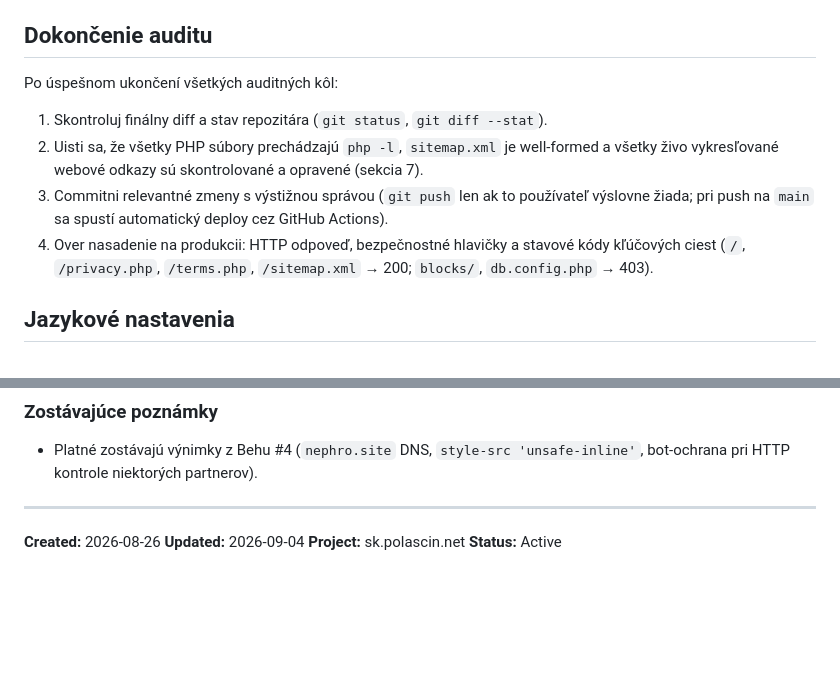
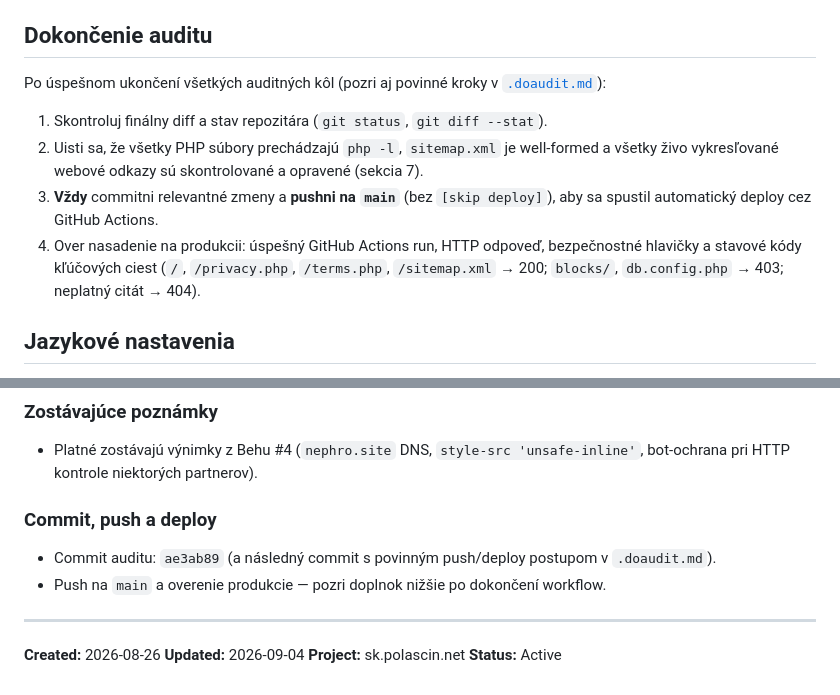
Before and after one commit to polascin/sk.polascin.net, a Markdown page: .audit.md, 2 parts joined by grey strips. GitHub-like rendering; blank space fills up the shorter version.

```diff
--- a/.audit.md
+++ b/.audit.md
@@ -206,12 +206,12 @@ Relatívne cesty sa overujú voči koreňu webu (`https://sk.polascin.net/`).
 
 ## Dokončenie auditu
 
-Po úspešnom ukončení všetkých auditných kôl:
+Po úspešnom ukončení všetkých auditných kôl (pozri aj povinné kroky v [`.doaudit.md`](.doaudit.md)):
 
 1. Skontroluj finálny diff a stav repozitára (`git status`, `git diff --stat`).
 2. Uisti sa, že všetky PHP súbory prechádzajú `php -l`, `sitemap.xml` je well-formed a všetky živo vykresľované webové odkazy sú skontrolované a opravené (sekcia 7).
-3. Commitni relevantné zmeny s výstižnou správou (`git push` len ak to používateľ výslovne žiada; pri push na `main` sa spustí automatický deploy cez GitHub Actions).
-4. Over nasadenie na produkcii: HTTP odpoveď, bezpečnostné hlavičky a stavové kódy kľúčových ciest (`/`, `/privacy.php`, `/terms.php`, `/sitemap.xml` → 200; `blocks/`, `db.config.php` → 403).
+3. **Vždy** commitni relevantné zmeny a **pushni na `main`** (bez `[skip deploy]`), aby sa spustil automatický deploy cez GitHub Actions.
+4. Over nasadenie na produkcii: úspešný GitHub Actions run, HTTP odpoveď, bezpečnostné hlavičky a stavové kódy kľúčových ciest (`/`, `/privacy.php`, `/terms.php`, `/sitemap.xml` → 200; `blocks/`, `db.config.php` → 403; neplatný citát → 404).
 
 ## Jazykové nastavenia
 
@@ -382,6 +382,11 @@ Po úspešnom ukončení všetkých auditných kôl:
 
 - Platné zostávajú výnimky z Behu #4 (`nephro.site` DNS, `style-src 'unsafe-inline'`, bot-ochrana pri HTTP kontrole niektorých partnerov).
 
+### Commit, push a deploy
+
+- Commit auditu: `ae3ab89` (a následný commit s povinným push/deploy postupom v `.doaudit.md`).
+- Push na `main` a overenie produkcie — pozri doplnok nižšie po dokončení workflow.
+
 ---
 
 **Created:** 2026-08-26
```
Also changed, not shown: .doaudit.md (+10 -4 lines).
